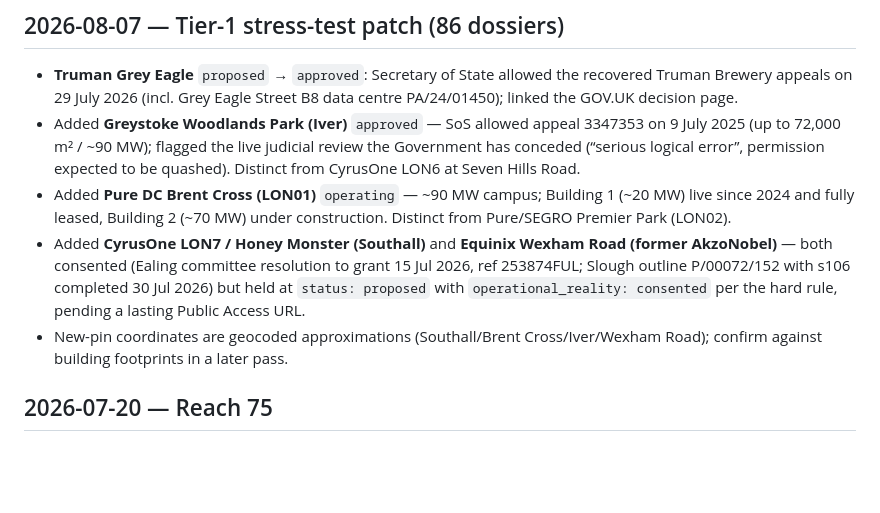
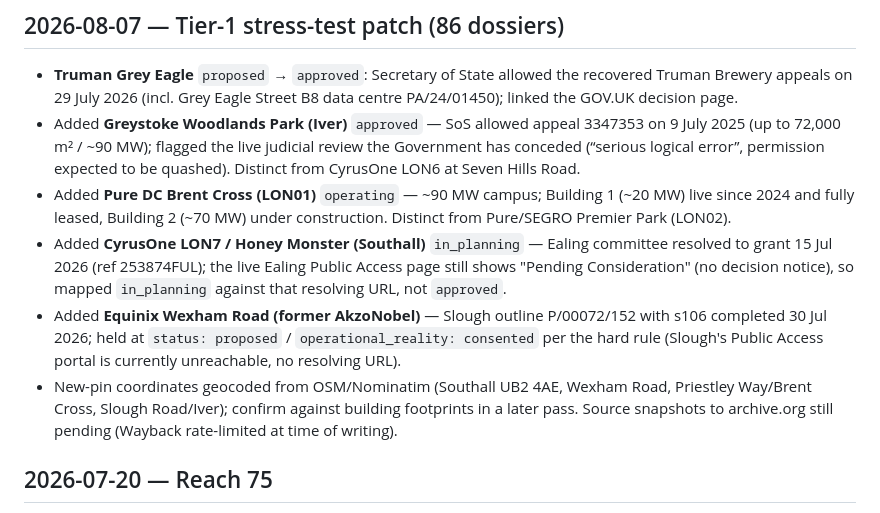
Before and after one commit to prismatic-labs/ldn-compute, a Markdown page: data/CHANGELOG.md, the part around the change. GitHub-like rendering; blank space fills up the shorter version.

Commit message:
CHANGELOG: reflect Southall in_planning + geocode/archive notes

```diff
--- a/data/CHANGELOG.md
+++ b/data/CHANGELOG.md
@@ -3,8 +3,9 @@
 - **Truman Grey Eagle** `proposed` → `approved`: Secretary of State allowed the recovered Truman Brewery appeals on 29 July 2026 (incl. Grey Eagle Street B8 data centre PA/24/01450); linked the GOV.UK decision page.
 - Added **Greystoke Woodlands Park (Iver)** `approved` — SoS allowed appeal 3347353 on 9 July 2025 (up to 72,000 m² / ~90 MW); flagged the live judicial review the Government has conceded (“serious logical error”, permission expected to be quashed). Distinct from CyrusOne LON6 at Seven Hills Road.
 - Added **Pure DC Brent Cross (LON01)** `operating` — ~90 MW campus; Building 1 (~20 MW) live since 2024 and fully leased, Building 2 (~70 MW) under construction. Distinct from Pure/SEGRO Premier Park (LON02).
-- Added **CyrusOne LON7 / Honey Monster (Southall)** and **Equinix Wexham Road (former AkzoNobel)** — both consented (Ealing committee resolution to grant 15 Jul 2026, ref 253874FUL; Slough outline P/00072/152 with s106 completed 30 Jul 2026) but held at `status: proposed` with `operational_reality: consented` per the hard rule, pending a lasting Public Access URL.
-- New-pin coordinates are geocoded approximations (Southall/Brent Cross/Iver/Wexham Road); confirm against building footprints in a later pass.
+- Added **CyrusOne LON7 / Honey Monster (Southall)** `in_planning` — Ealing committee resolved to grant 15 Jul 2026 (ref 253874FUL); the live Ealing Public Access page still shows "Pending Consideration" (no decision notice), so mapped `in_planning` against that resolving URL, not `approved`.
+- Added **Equinix Wexham Road (former AkzoNobel)** — Slough outline P/00072/152 with s106 completed 30 Jul 2026; held at `status: proposed` / `operational_reality: consented` per the hard rule (Slough's Public Access portal is currently unreachable, no resolving URL).
+- New-pin coordinates geocoded from OSM/Nominatim (Southall UB2 4AE, Wexham Road, Priestley Way/Brent Cross, Slough Road/Iver); confirm against building footprints in a later pass. Source snapshots to archive.org still pending (Wayback rate-limited at time of writing).
 
 ## 2026-07-20 — Reach 75
 
```
Also changed, not shown: public/data/CHANGELOG.md (+3 -2 lines).
